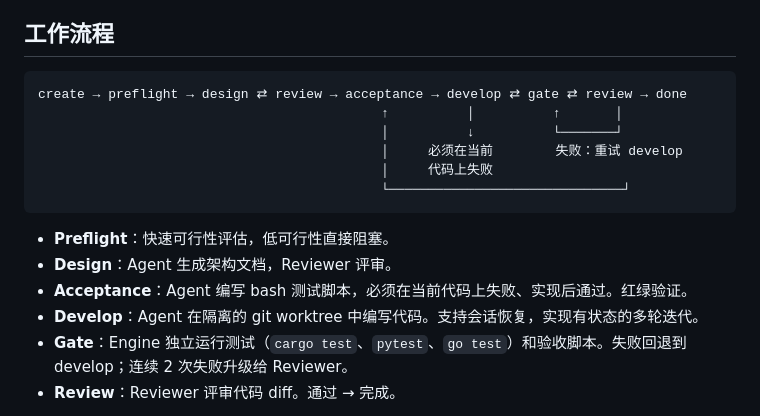
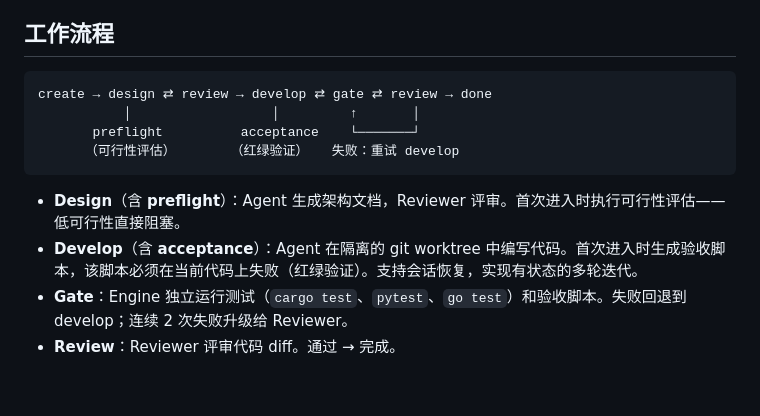
Before and after one commit to xforce-io/shadowcoder, a Markdown page: README_CN.md, the part around the change. Drawn GitHub-style; blank space fills up the shorter version.

````diff
--- a/README_CN.md
+++ b/README_CN.md
@@ -42,18 +42,14 @@ python scripts/run_real.py /path/to/repo run --from https://github.com/owner/rep
 ## 工作流程
 
 ```
-create → preflight → design ⇄ review → acceptance → develop ⇄ gate ⇄ review → done
-                                            ↑          │          ↑       │
-                                            │          ↓          └───────┘
-                                            │     必须在当前        失败：重试 develop
-                                            │     代码上失败
-                                            └──────────────────────────────┘
+create → design ⇄ review → develop ⇄ gate ⇄ review → done
+           │                  │         ↑       │
+       preflight          acceptance    └───────┘
+      （可行性评估）       （红绿验证）   失败：重试 develop
 ```
 
-- **Preflight**：快速可行性评估，低可行性直接阻塞。
-- **Design**：Agent 生成架构文档，Reviewer 评审。
-- **Acceptance**：Agent 编写 bash 测试脚本，必须在当前代码上失败、实现后通过。红绿验证。
-- **Develop**：Agent 在隔离的 git worktree 中编写代码。支持会话恢复，实现有状态的多轮迭代。
+- **Design**（含 **preflight**）：Agent 生成架构文档，Reviewer 评审。首次进入时执行可行性评估——低可行性直接阻塞。
+- **Develop**（含 **acceptance**）：Agent 在隔离的 git worktree 中编写代码。首次进入时生成验收脚本，该脚本必须在当前代码上失败（红绿验证）。支持会话恢复，实现有状态的多轮迭代。
 - **Gate**：Engine 独立运行测试（`cargo test`、`pytest`、`go test`）和验收脚本。失败回退到 develop；连续 2 次失败升级给 Reviewer。
 - **Review**：Reviewer 评审代码 diff。通过 → 完成。
 
````
Also changed, not shown: CLAUDE.md (+9 -5 lines), README.md (+6 -10 lines).
